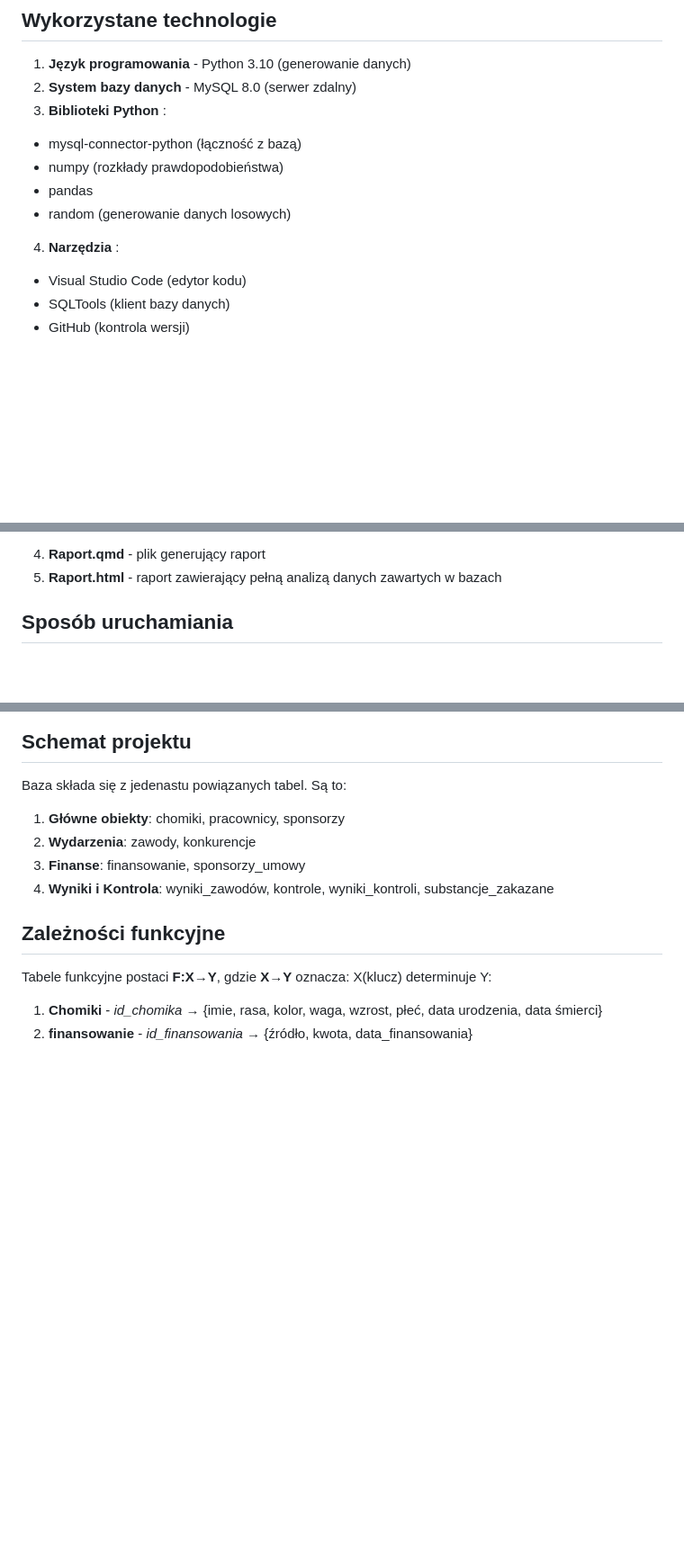
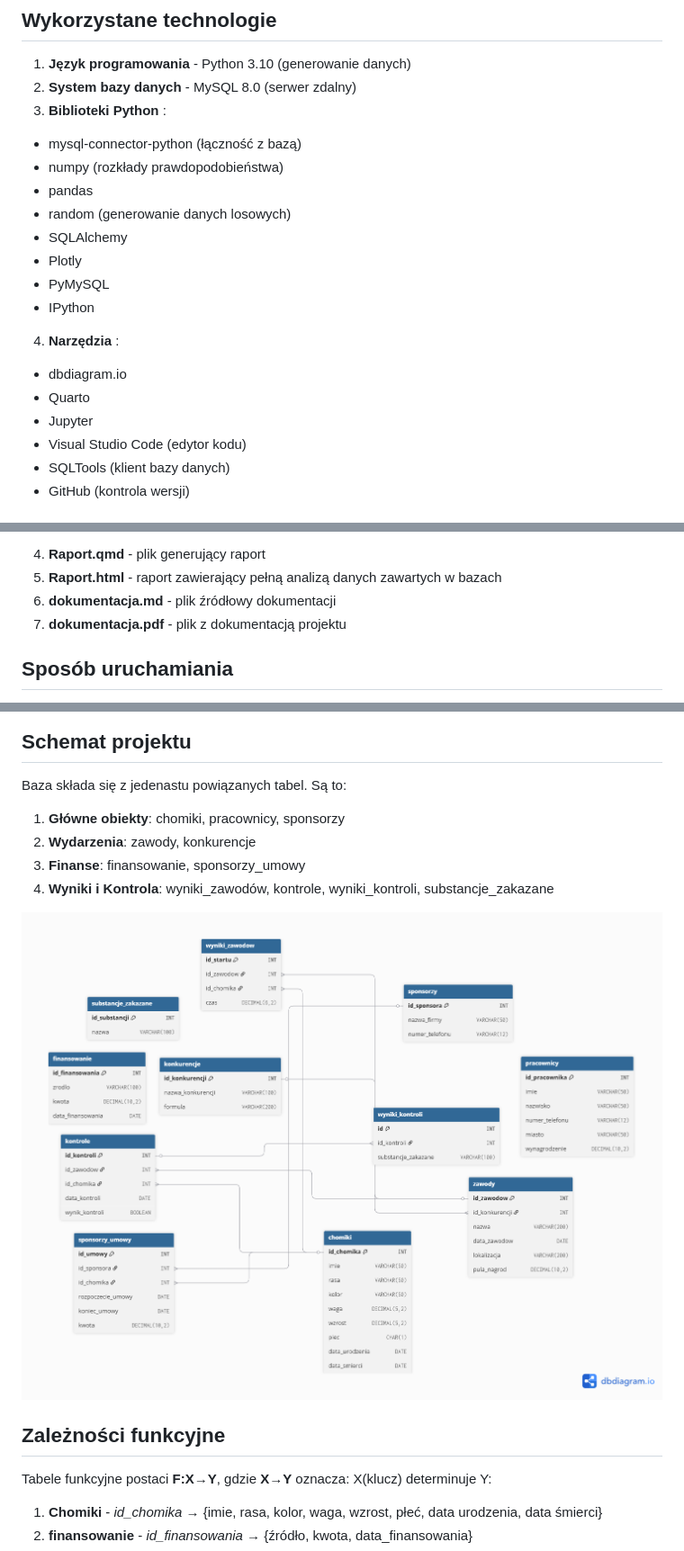
Before and after one commit to piotr-kaptur/bd2526, a Markdown page: dokumentacja/dokumentacja.md, 3 parts joined by grey strips. Shown: that part at 90% size. Drawn GitHub-style; pictures changed too: dokumentacja/diagramERD.png (added); blank space fills up the shorter version.

Commit message:
Dokumentacja po poprawkach i dodanie ERG

```diff
--- a/dokumentacja/dokumentacja.md
+++ b/dokumentacja/dokumentacja.md
@@ -7,7 +7,14 @@
 * numpy (rozkłady prawdopodobieństwa)
 * pandas
 * random (generowanie danych losowych)
+* SQLAlchemy
+* Plotly
+* PyMySQL
+* IPython
 4. **Narzędzia** :
+* dbdiagram.io
+* Quarto
+* Jupyter
 * Visual Studio Code (edytor kodu)
 * SQLTools (klient bazy danych)
 * GitHub (kontrola wersji)
@@ -27,6 +34,8 @@
 * generowanie danych wypełniających tabele
 4. **Raport.qmd** - plik generujący raport
 5. **Raport.html** - raport zawierający pełną analizą danych zawartych w bazach
+6. **dokumentacja.md** - plik źródłowy dokumentacji
+7. **dokumentacja.pdf** - plik z dokumentacją projektu
 ## Sposób uruchamiania
 1. **Sklonowanie repozytorium z GitHub** - Należy pobrać kod źrodłowy na dysk lokalny z wykorzystaniem komendy:
 
@@ -44,6 +53,9 @@ Baza składa się z jedenastu powiązanych tabel. Są to:
 2. **Wydarzenia**: zawody, konkurencje
 3. **Finanse**: finansowanie, sponsorzy_umowy
 4. **Wyniki i Kontrola**: wyniki_zawodów, kontrole, wyniki_kontroli, substancje_zakazane
+
+![Diagrag ERD](diagramERD.png "Diagram ERD")
+
 ## Zależności funkcyjne
 Tabele funkcyjne postaci **F:X&rarr;Y**, gdzie **X&rarr;Y** oznacza: X(klucz) determinuje Y:
 1. **Chomiki** - *id_chomika* &rarr; {imie, rasa, kolor, waga, wzrost, płeć, data urodzenia, data śmierci}
```
Also changed, not shown: 1 other file.
